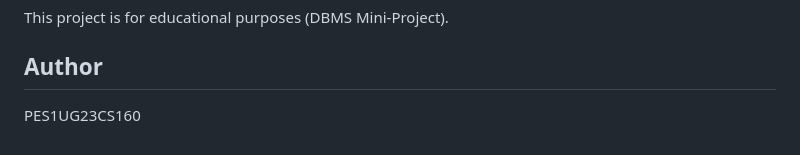
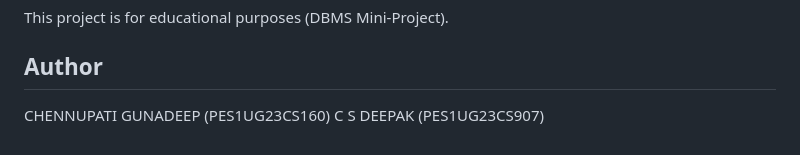
Before and after one commit to GUNADEEP19/GymMemberShip-WorkOutTracker, a Markdown page: README.md, the part around the change. Rendered like a GitHub page.

```diff
--- a/README.md
+++ b/README.md
@@ -236,4 +236,5 @@ This project is for educational purposes (DBMS Mini-Project).
 
 ## Author
 
-PES1UG23CS160
+CHENNUPATI GUNADEEP (PES1UG23CS160)
+C S DEEPAK (PES1UG23CS907)
```
